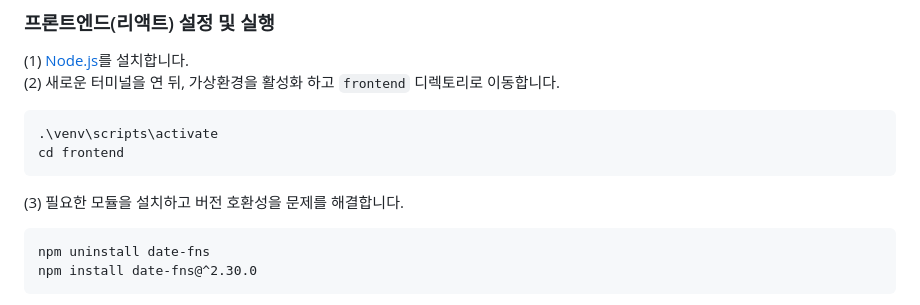
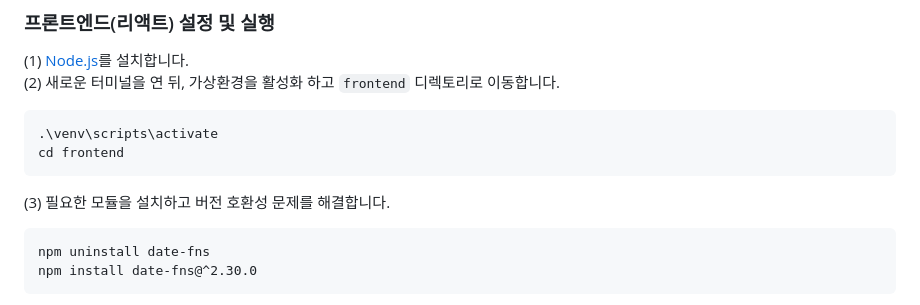
Before and after one commit to NamYunje2002/la-traffic-crash-analysis, a Markdown page: README.md, the part around the change. Rendered like a GitHub page.

````diff
--- a/README.md
+++ b/README.md
@@ -75,7 +75,7 @@ flask --debug run
 .\venv\scripts\activate
 cd frontend
 ```
-(3) 필요한 모듈을 설치하고 버전 호환성을 문제를 해결합니다.
+(3) 필요한 모듈을 설치하고 버전 호환성 문제를 해결합니다.
 ```
 npm uninstall date-fns
 npm install date-fns@^2.30.0
````
